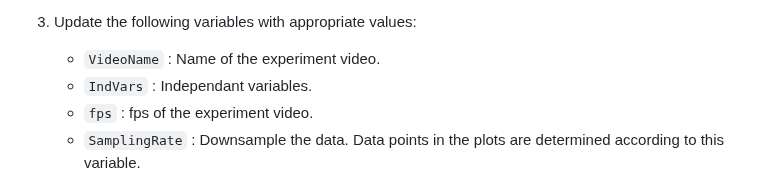
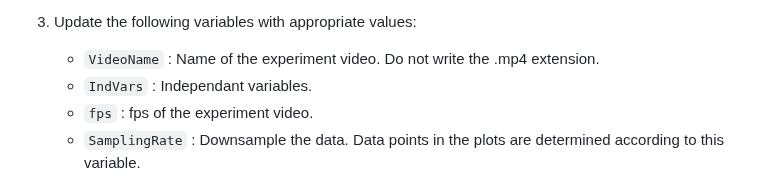
Before and after one commit to baburerdem/Api-TRACE, a Markdown page: README.md, the part around the change. Rendered like a GitHub page.

```diff
--- a/README.md
+++ b/README.md
@@ -70,7 +70,7 @@ Instructions:
 	- ggpubr
 
 3. Update the following variables with appropriate values:
-	- `VideoName` : Name of the experiment video.
+	- `VideoName` : Name of the experiment video. Do not write the .mp4 extension.
 	- `IndVars` : Independant variables.
 	- `fps` : fps of the experiment video.
 	- `SamplingRate` : Downsample the data. Data points in the plots are determined according to this variable.
```
